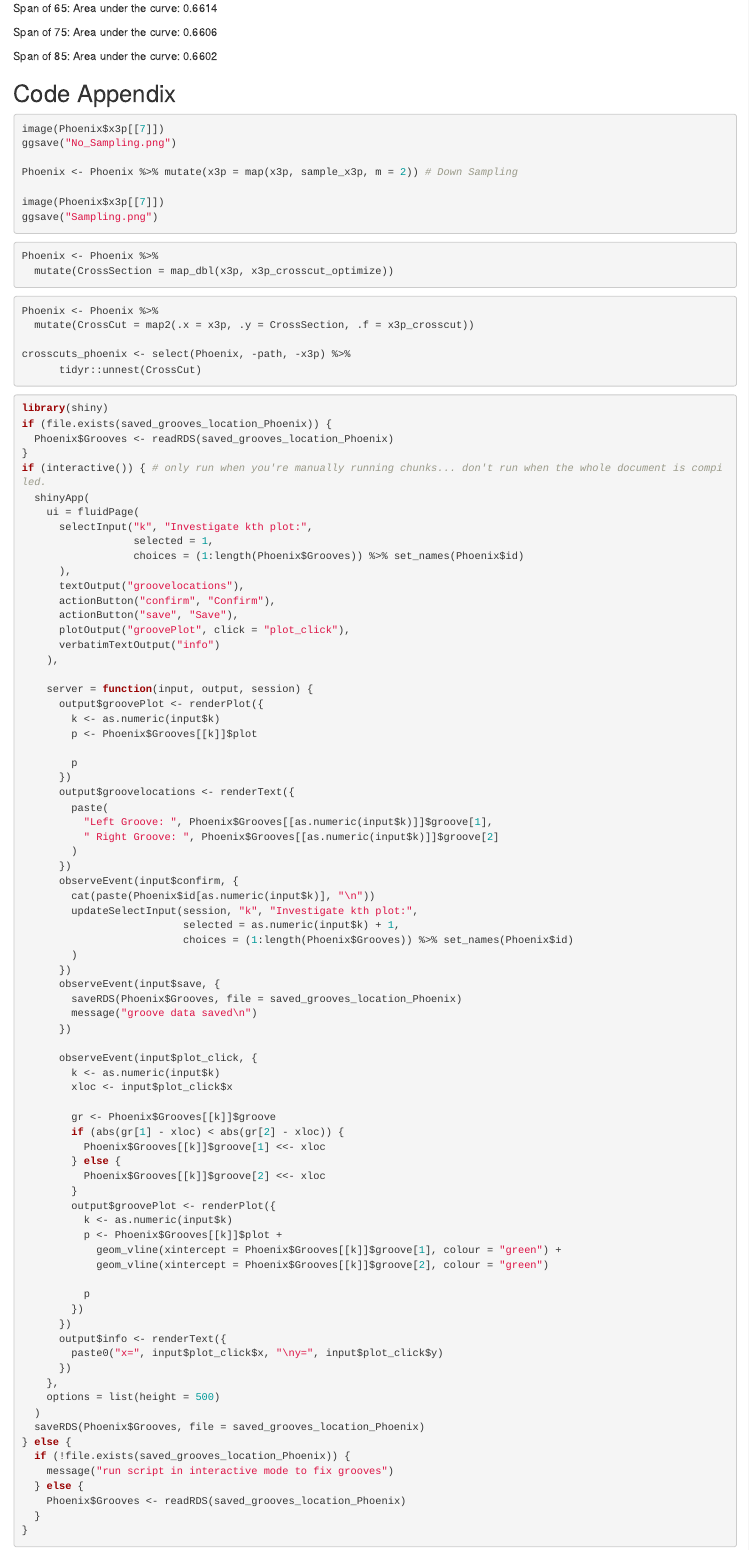
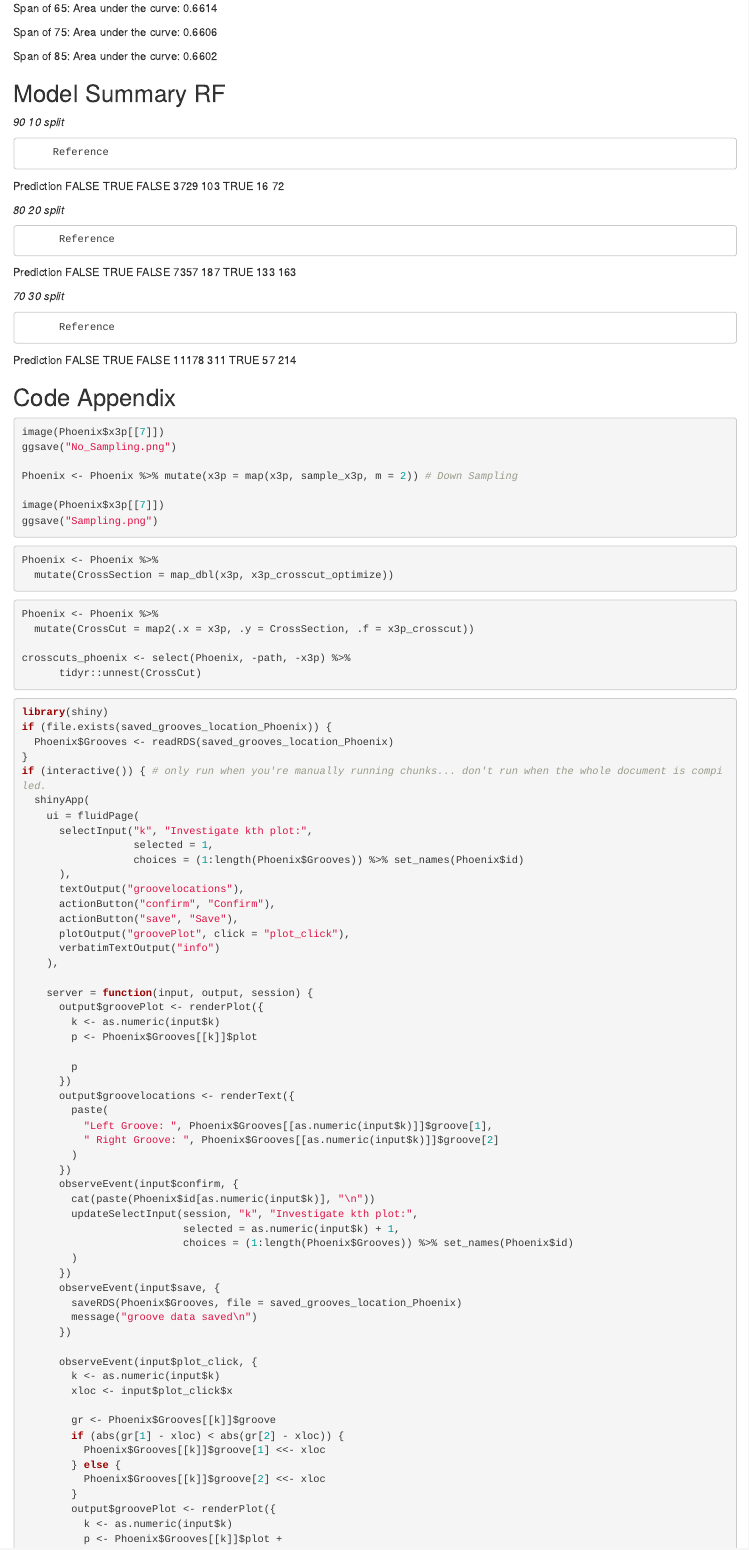
Before and after one commit to xazip/Stat_490, an R Markdown document (Paper.Rmd): the page in a window 1100 px wide, from 3610 px down. Rendered offline with R 4.5, knitr and Pandoc, with nearby package versions.

Commit message:
Model Summaries Added

````diff
--- a/Paper.Rmd
+++ b/Paper.Rmd
@@ -208,6 +208,33 @@ Span of 65: Area under the curve: 0.6614
 Span of 75: Area under the curve: 0.6606
 
 Span of 85: Area under the curve: 0.6602
+
+## Model Summary RF
+
+
+*90 10 split*
+
+         Reference
+Prediction FALSE TRUE
+     FALSE  3729  103
+     TRUE     16   72
+
+
+
+*80 20 split*
+
+          Reference
+Prediction FALSE TRUE
+     FALSE  7357  187
+     TRUE    133  163
+
+
+*70 30 split*
+
+          Reference
+Prediction FALSE  TRUE
+     FALSE 11178   311
+     TRUE     57   214
 
 ```{r eval=FALSE, include=FALSE}
 
````
